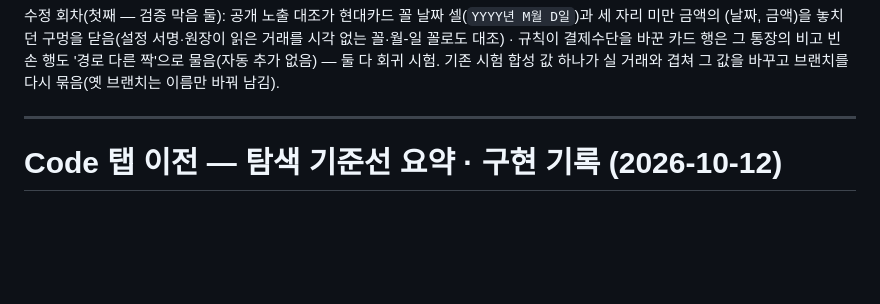
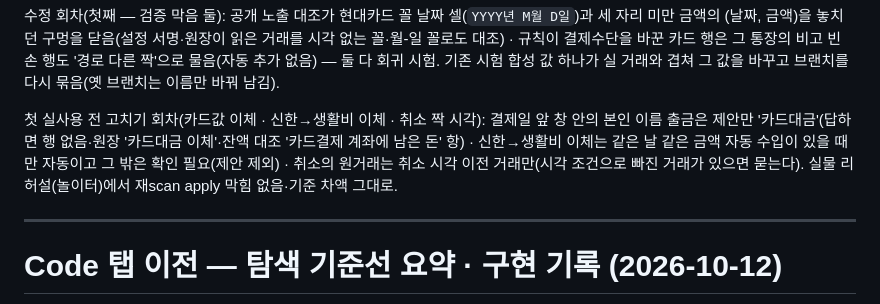
Before and after one commit to LeeKwanBeom/household-report, a Markdown page: audit/last-audit.md, the part around the change. GitHub-like rendering; blank space fills up the shorter version.

Commit message:
audit: 내역 정리 첫 실사용 전 고치기 회차(카드값 이체 · 신한→생활비 이체 · 취소 짝 시각) 한 줄
Co-Authored-By: Claude Opus 5.5 <noreply@anthropic.com>

```diff
--- a/audit/last-audit.md
+++ b/audit/last-audit.md
@@ -59,6 +59,8 @@
 병합 방법(검증 "가도 된다" 뒤 · 사용자 승인 1회 · force 0 · push 1회 · 재시도 0) — 로컬 기록의 명령 그대로: 개발 clone에서 `git fetch origin` → `git merge-base --is-ancestor origin/main <브랜치 끝>`(FF-OK) → `pc_run.code_file_problems`(실값 대조) 결과 없음 확인 → `git push <URL> <브랜치 끝>:refs/heads/main`(빨리 감기만) → `git ls-remote` = 브랜치 끝. 그 뒤 운영 clone `pc_run.py sync`(exclude 줄 4개 추가) → 로컬 사본 `pc/q-household-run/SKILL.md` 복사 → `pc_run.py check` PASS. index.html은 바뀌지 않는다.
 
 수정 회차(첫째 — 검증 막음 둘): 공개 노출 대조가 현대카드 꼴 날짜 셀(`YYYY년 M월 D일`)과 세 자리 미만 금액의 (날짜, 금액)을 놓치던 구멍을 닫음(설정 서명·원장이 읽은 거래를 시각 없는 꼴·월-일 꼴로도 대조) · 규칙이 결제수단을 바꾼 카드 행은 그 통장의 비고 빈 손 행도 '경로 다른 짝'으로 물음(자동 추가 없음) — 둘 다 회귀 시험. 기존 시험 합성 값 하나가 실 거래와 겹쳐 그 값을 바꾸고 브랜치를 다시 묶음(옛 브랜치는 이름만 바꿔 남김).
+
+첫 실사용 전 고치기 회차(카드값 이체 · 신한→생활비 이체 · 취소 짝 시각): 결제일 앞 창 안의 본인 이름 출금은 제안만 '카드대금'(답하면 행 없음·원장 '카드대금 이체'·잔액 대조 '카드결제 계좌에 남은 돈' 항) · 신한→생활비 이체는 같은 날 같은 금액 자동 수입이 있을 때만 자동이고 그 밖은 확인 필요(제안 제외) · 취소의 원거래는 취소 시각 이전 거래만(시각 조건으로 빠진 거래가 있으면 묻는다). 실물 리허설(놀이터)에서 재scan apply 막힘 없음·기준 차액 그대로.
 
 ---
 
```
